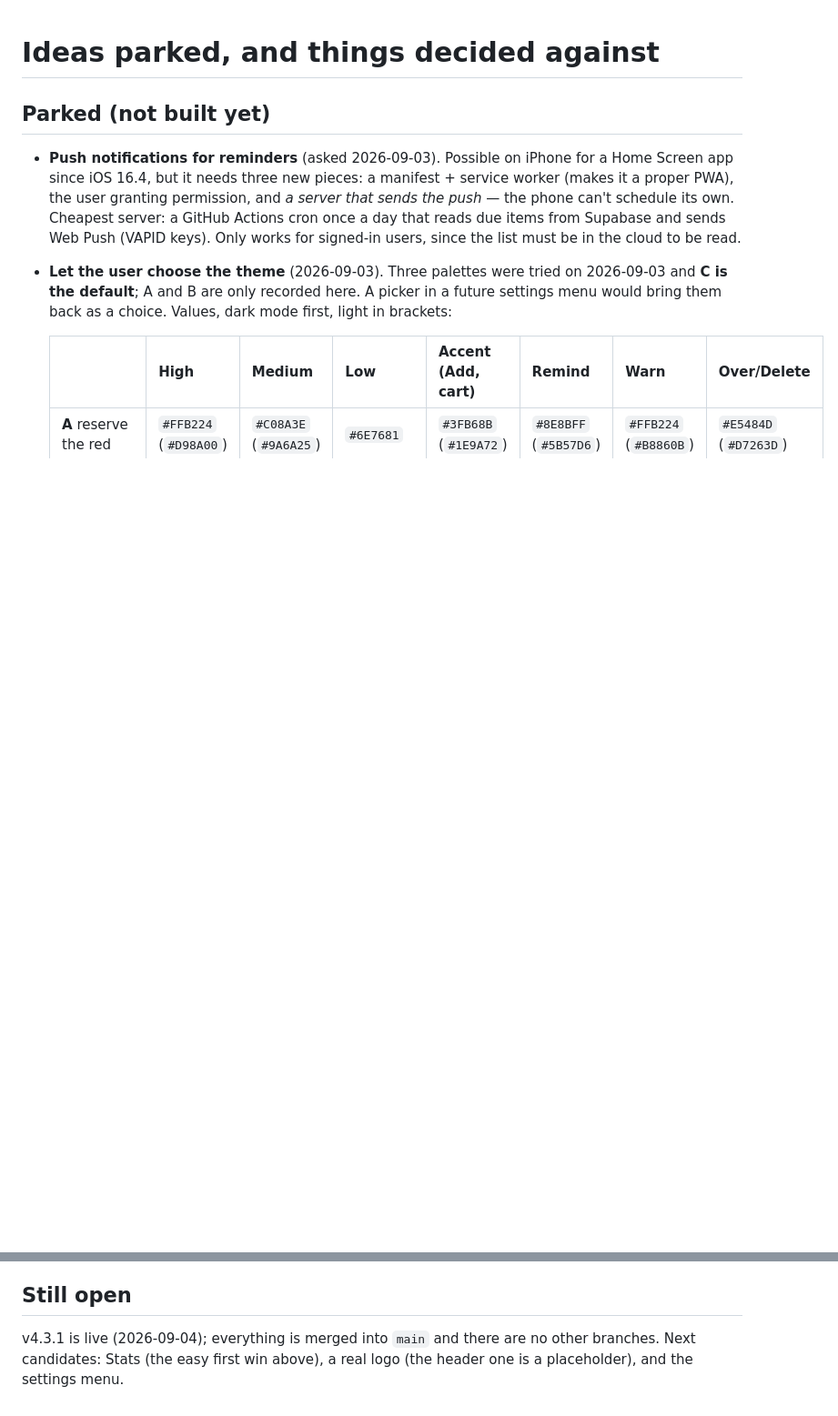
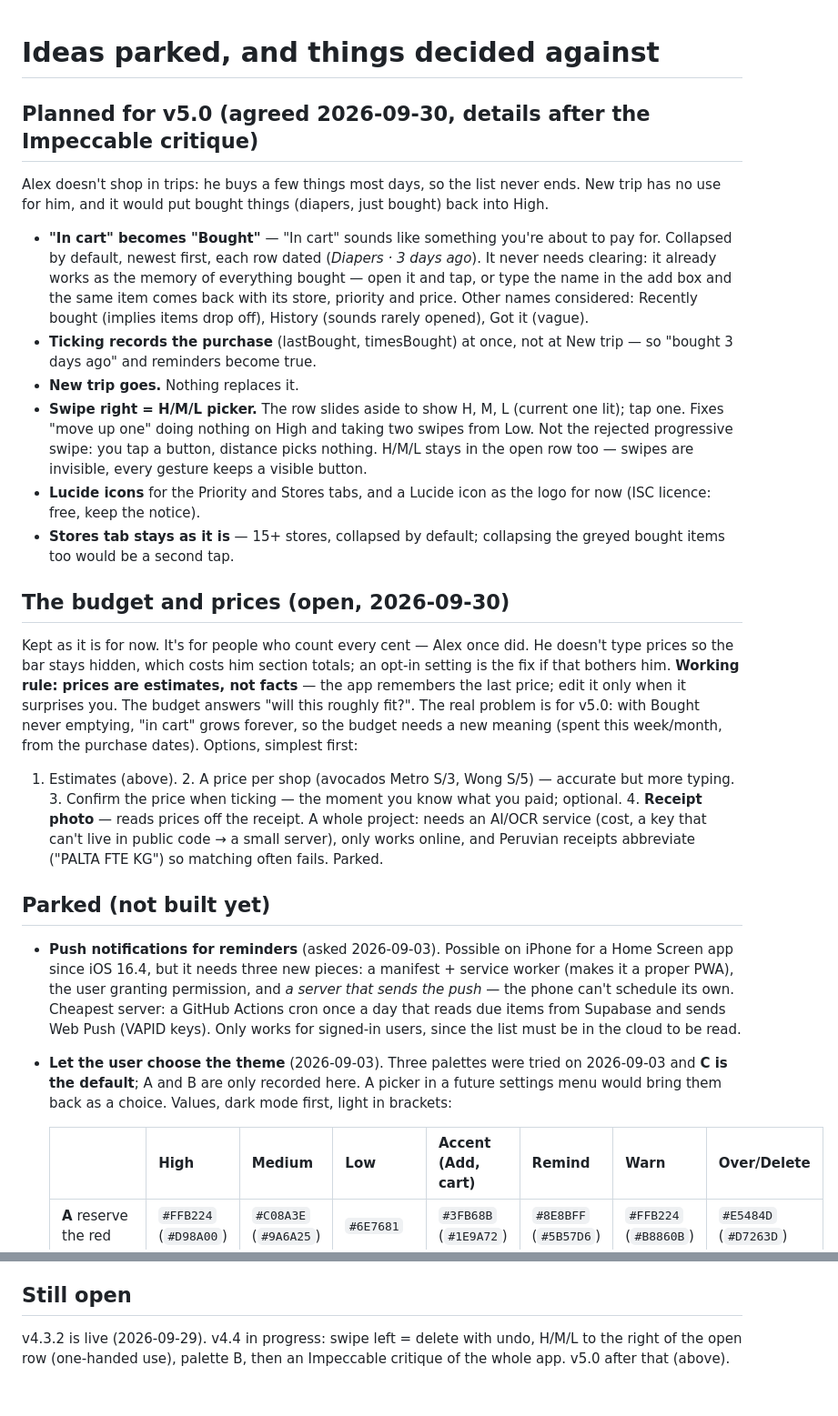
Before and after one commit to r1nt1/to-buy-list, a Markdown page: IDEAS.md, 2 parts joined by grey strips. Shown at 91% size. Drawn GitHub-style; blank space fills up the shorter version.

Commit message:
IDEAS: record the v5.0 plan and the budget/price thinking
Alex shops a little most days, not in trips: In cart becomes a dated,
collapsed Bought section that never needs clearing, ticking records the
purchase, New trip goes, swipe right becomes an H/M/L picker, Lucide
icons. Budget stays as is ("prices are estimates"); per-shop prices,
price-on-tick and receipt photos written down with their costs.

Co-Authored-By: Claude Opus 5.5 <noreply@anthropic.com>

```diff
--- a/IDEAS.md
+++ b/IDEAS.md
@@ -1,4 +1,45 @@
 # Ideas parked, and things decided against
+
+## Planned for v5.0 (agreed 2026-09-30, details after the Impeccable critique)
+Alex doesn't shop in trips: he buys a few things most days, so the list
+never ends. New trip has no use for him, and it would put bought things
+(diapers, just bought) back into High.
+- **"In cart" becomes "Bought"** — "In cart" sounds like something you're
+  about to pay for. Collapsed by default, newest first, each row dated
+  (*Diapers · 3 days ago*). It never needs clearing: it already works as
+  the memory of everything bought — open it and tap, or type the name in
+  the add box and the same item comes back with its store, priority and
+  price. Other names considered: Recently bought (implies items drop off),
+  History (sounds rarely opened), Got it (vague).
+- **Ticking records the purchase** (lastBought, timesBought) at once, not
+  at New trip — so "bought 3 days ago" and reminders become true.
+- **New trip goes.** Nothing replaces it.
+- **Swipe right = H/M/L picker.** The row slides aside to show H, M, L
+  (current one lit); tap one. Fixes "move up one" doing nothing on High
+  and taking two swipes from Low. Not the rejected progressive swipe: you
+  tap a button, distance picks nothing. H/M/L stays in the open row too —
+  swipes are invisible, every gesture keeps a visible button.
+- **Lucide icons** for the Priority and Stores tabs, and a Lucide icon as
+  the logo for now (ISC licence: free, keep the notice).
+- **Stores tab stays as it is** — 15+ stores, collapsed by default;
+  collapsing the greyed bought items too would be a second tap.
+
+## The budget and prices (open, 2026-09-30)
+Kept as it is for now. It's for people who count every cent — Alex once
+did. He doesn't type prices so the bar stays hidden, which costs him
+section totals; an opt-in setting is the fix if that bothers him.
+**Working rule: prices are estimates, not facts** — the app remembers the
+last price; edit it only when it surprises you. The budget answers "will
+this roughly fit?". The real problem is for v5.0: with Bought never
+emptying, "in cart" grows forever, so the budget needs a new meaning
+(spent this week/month, from the purchase dates). Options, simplest first:
+1. Estimates (above). 2. A price per shop (avocados Metro S/3, Wong S/5) —
+accurate but more typing. 3. Confirm the price when ticking — the moment
+you know what you paid; optional. 4. **Receipt photo** — reads prices off
+the receipt. A whole project: needs an AI/OCR service (cost, a key that
+can't live in public code → a small server), only works online, and
+Peruvian receipts abbreviate ("PALTA FTE KG") so matching often fails.
+Parked.
 
 ## Parked (not built yet)
 - **Push notifications for reminders** (asked 2026-09-03). Possible on iPhone
@@ -64,6 +105,6 @@
   position is still exact (no circle = name box starts at the row edge).
 
 ## Still open
-v4.3.1 is live (2026-09-04); everything is merged into `main` and there
-are no other branches. Next candidates: Stats (the easy first win above),
-a real logo (the header one is a placeholder), and the settings menu.
+v4.3.2 is live (2026-09-29). v4.4 in progress: swipe left = delete with
+undo, H/M/L to the right of the open row (one-handed use), palette B, then
+an Impeccable critique of the whole app. v5.0 after that (above).
```
